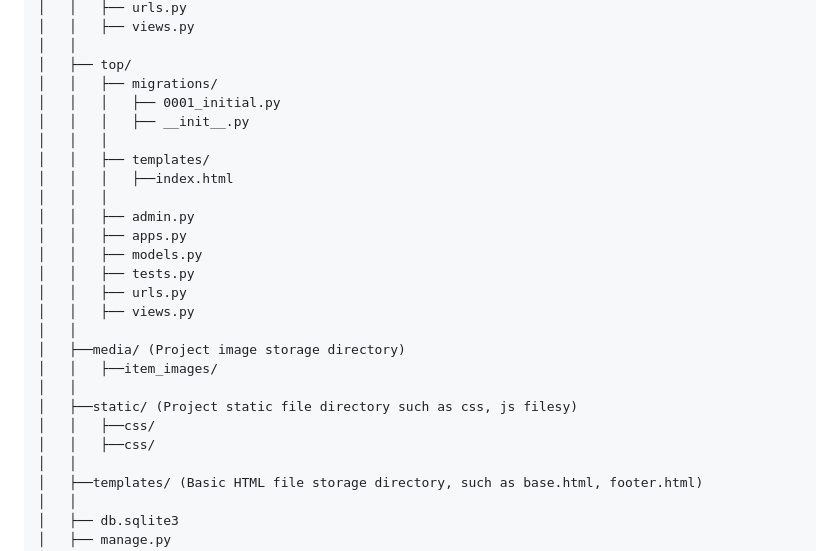
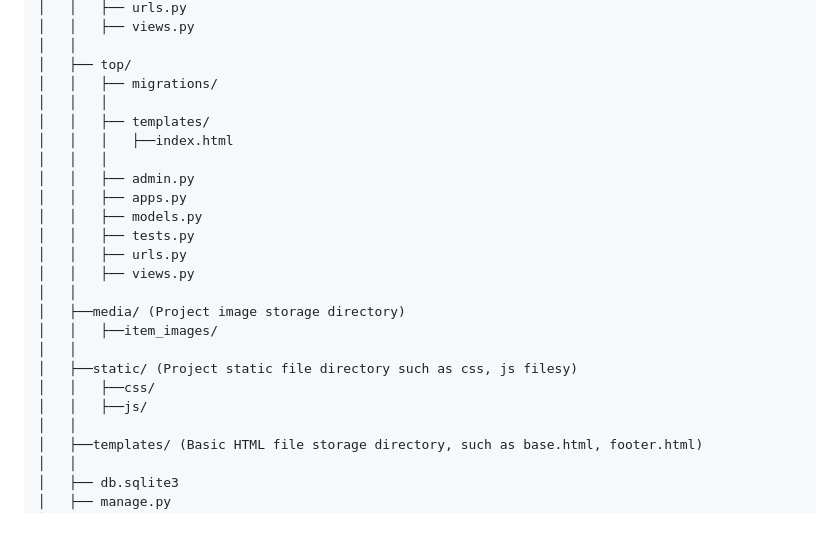
Before and after one commit to Krat1078/Revised_Yugou_2024_teamB, a Markdown page: README_EN.md, the part around the change. Rendered like a GitHub page; blank space fills up the shorter version.

```diff
--- a/README_EN.md
+++ b/README_EN.md
@@ -48,8 +48,6 @@ Revised_Yugou_2024_teamB/
 │   │
 │   ├── top/
 │   │   ├── migrations/
-│   │   │   ├── 0001_initial.py
-│   │   │   ├── __init__.py
 │   │   │
 │   │   ├── templates/
 │   │   │   ├──index.html
@@ -66,7 +64,7 @@ Revised_Yugou_2024_teamB/
 │   │
 │   ├──static/ (Project static file directory such as css, js filesy)
 │   │   ├──css/
-│   │   ├──css/
+│   │   ├──js/
 │   │
 │   ├──templates/ (Basic HTML file storage directory, such as base.html, footer.html)
 │   │
```
